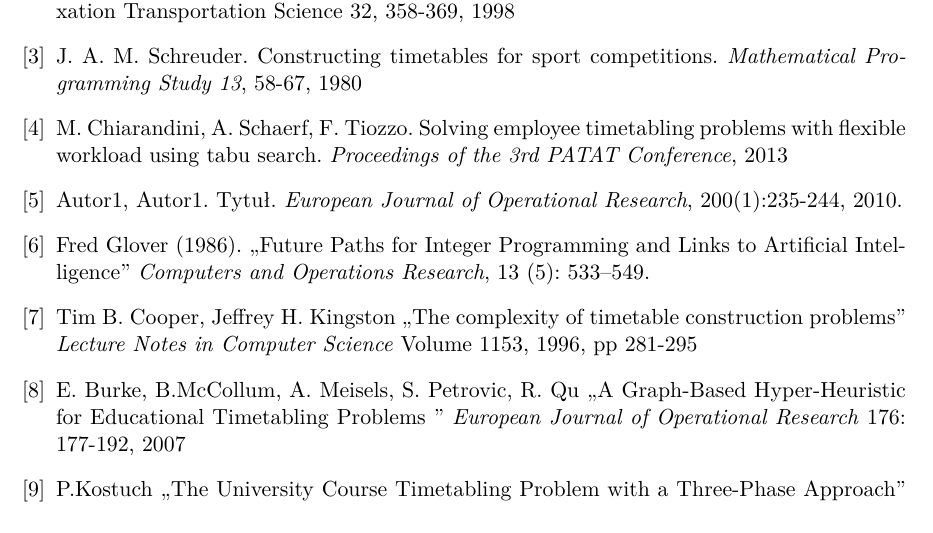
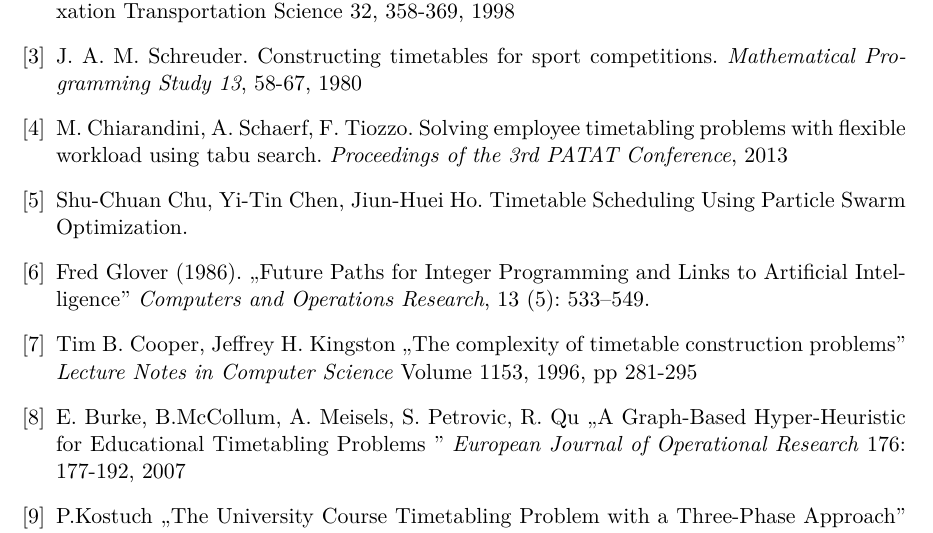
Before and after one commit to jianwang190/cats, a LaTeX thesis (docs/praca_inzynierska.tex): part of page 59 of 60, cut so that both start at the same text. Compiled offline with pdfLaTeX.

Commit message:
PSO dalej

```diff
--- a/docs/praca_inzynierska.tex
+++ b/docs/praca_inzynierska.tex
@@ -61,8 +61,7 @@
 \bibitem{com} U. Brannlund, P. ). Lindberg, A. Nou, J. E. Nilsson. Timetabling using lagrangian relaxation Transportation Science 32, 358-369, 1998
 \bibitem{sport} J. A. M. Schreuder. Constructing timetables for sport competitions. \emph{Mathematical Programming Study 13}, 58-67, 1980
 \bibitem{worker} M. Chiarandini, A. Schaerf, F. Tiozzo. Solving employee timetabling problems with flexible workload using tabu search. \emph{Proceedings of the 3rd PATAT Conference}, 2013
-\bibitem{pso} Autor1, Autor1. Tytuł.  \emph{European Journal of Operational Research}, 200(1):235-244, 2010.
-
+\bibitem{pso} Shu-Chuan Chu, Yi-Tin Chen, Jiun-Huei Ho. Timetable Scheduling Using Particle Swarm Optimization.
 \bibitem{glover} Fred Glover (1986). ,,Future Paths for Integer Programming and Links to Artificial Intelligence'' \emph{Computers and Operations Research}, 13 (5): 533–549.
 \bibitem{npcomplete} Tim B. Cooper, Jeffrey H. Kingston ,,The complexity of timetable construction problems''  \emph{Lecture Notes in Computer Science} Volume 1153, 1996, pp 281-295
 \bibitem{gbhh}  E. Burke, B.McCollum, A. Meisels, S. Petrovic, R. Qu ,,A Graph-Based Hyper-Heuristic for Educational Timetabling Problems '' \emph{European Journal of Operational Research} 176: 177-192, 2007
```
